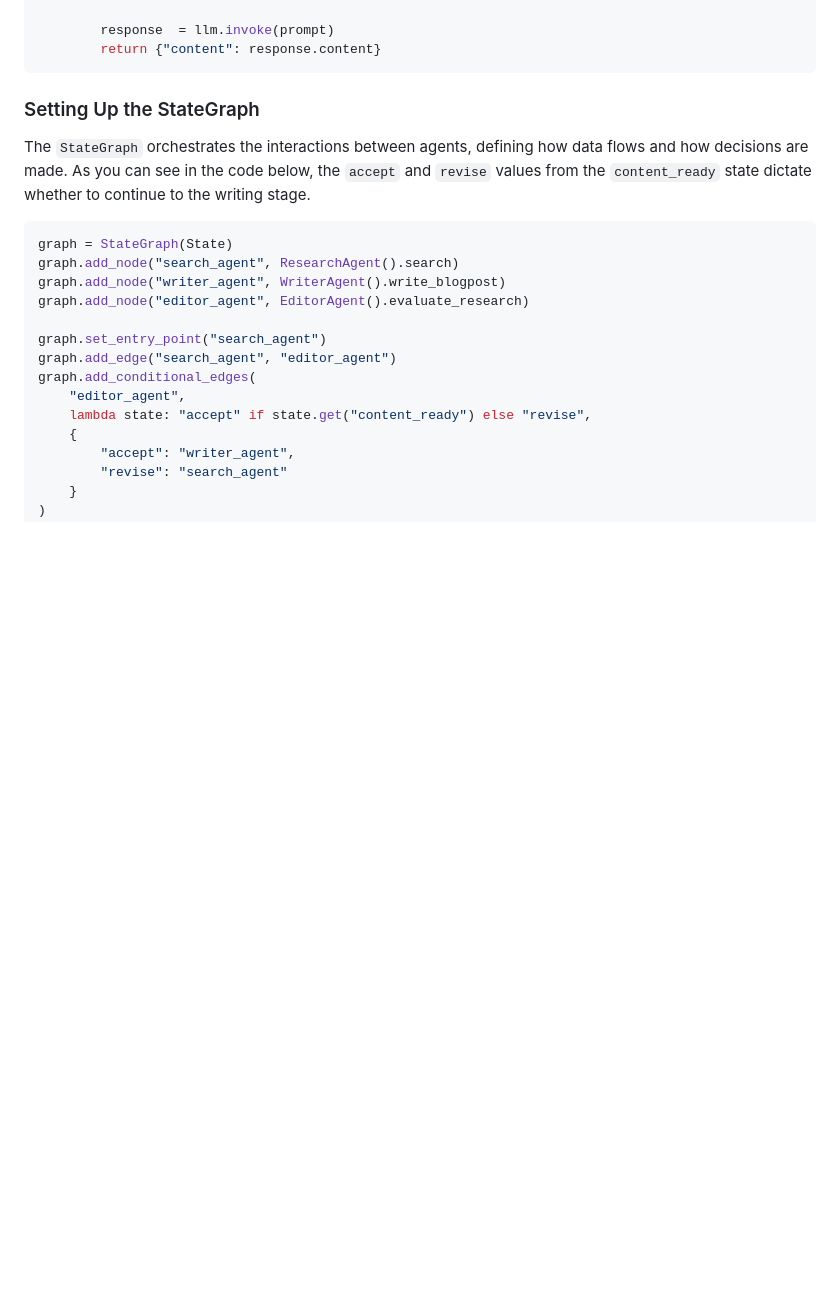
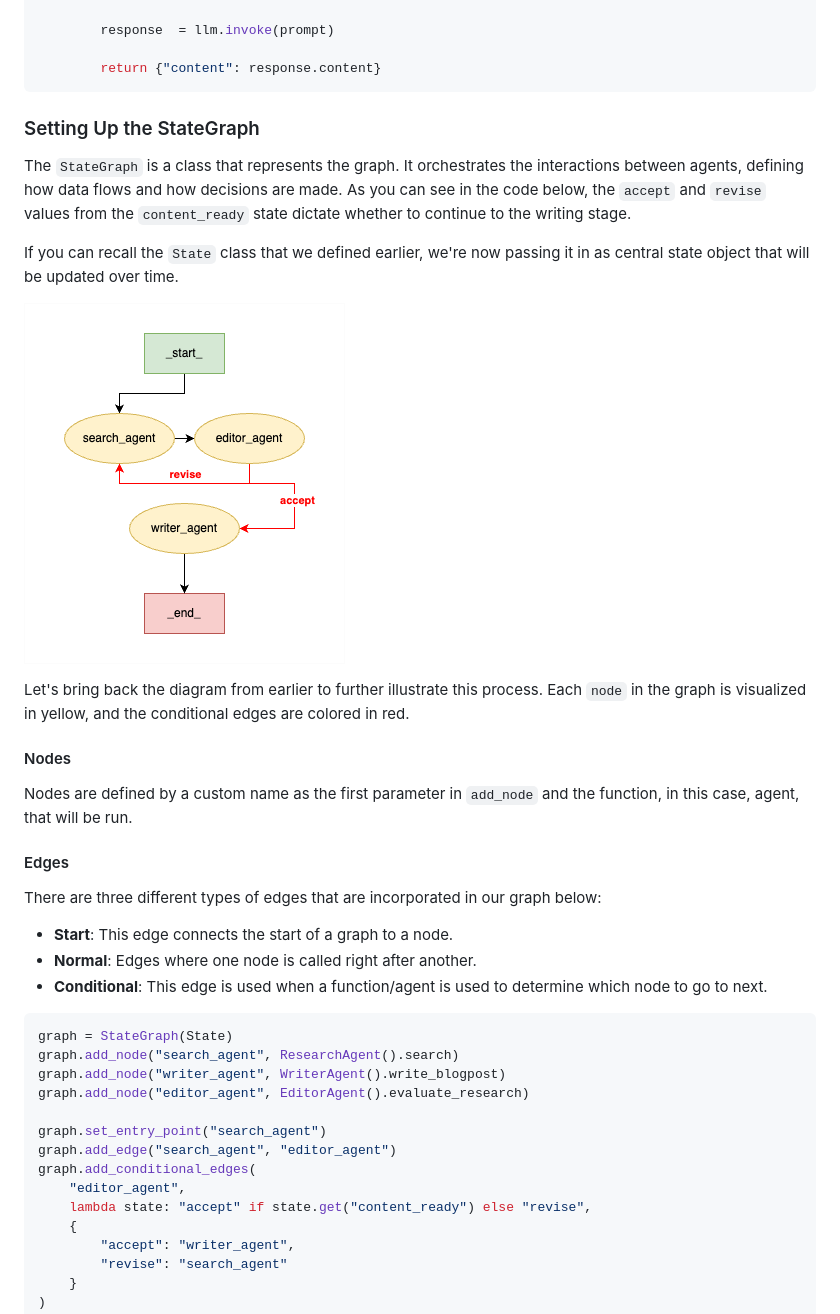
Before and after one commit to Cerebras/inference-examples, a Markdown page: multi-ai-workflow/README.md, the part around the change printed below. GitHub-like rendering; pictures changed too: multi-ai-workflow/flowchart-highlighted.png (added); blank space fills up the shorter version.

Commit message:
finish multi agent fixes

````diff
--- a/multi-ai-workflow/README.md
+++ b/multi-ai-workflow/README.md
@@ -192,12 +239,28 @@ class WriterAgent:
         )
 
         response  = llm.invoke(prompt)
+
         return {"content": response.content}
 ```
 
 ### Setting Up the StateGraph
 
-The `StateGraph` orchestrates the interactions between agents, defining how data flows and how decisions are made. As you can see in the code below, the `accept` and `revise` values from the `content_ready` state dictate whether to continue to the writing stage.
+The `StateGraph` is a class that represents the graph. It orchestrates the interactions between agents, defining how data flows and how decisions are made. As you can see in the code below, the `accept` and `revise` values from the `content_ready` state dictate whether to continue to the writing stage.
+
+If you can recall the `State` class that we defined earlier, we're now passing it in as central state object that will be updated over time.
+
+![flowchart](./flowchart-highlighted.png)
+
+Let's bring back the diagram from earlier to further illustrate this process. Each `node` in the graph is visualized in yellow, and the conditional edges are colored in red.
+
+#### Nodes
+Nodes are defined by a custom name as the first parameter in `add_node` and the function, in this case, agent, that will be run.
+
+#### Edges
+There are three different types of edges that are incorporated in our graph below:
+* **Start**: This edge connects the start of a graph to a node.
+* **Normal**: Edges where one node is called right after another.
+* **Conditional**: This edge is used when a function/agent is used to determine which node to go to next.
 
 ```python
 graph = StateGraph(State)
````
Also changed, not shown: other parts of multi-ai-workflow/README.md (+89 -42 lines), 2 other files.
